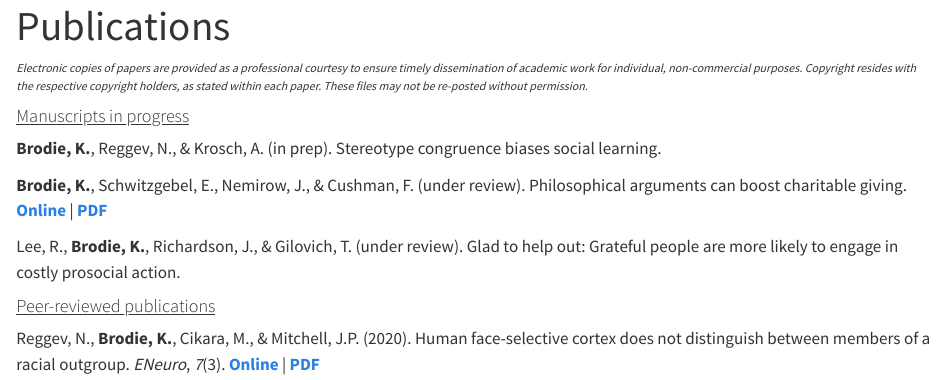
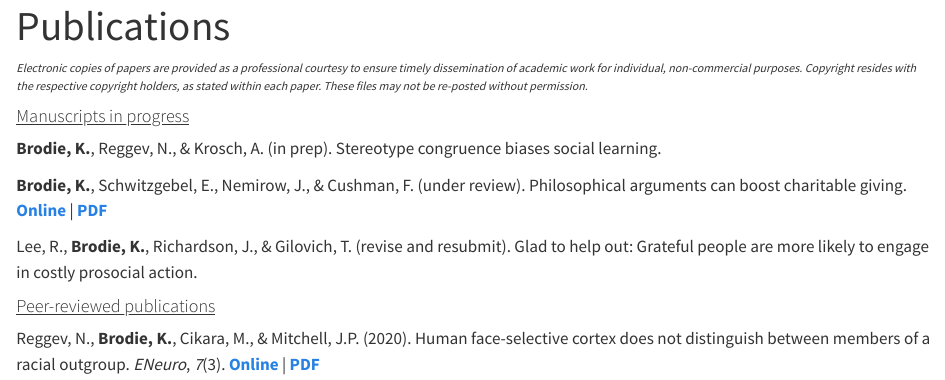
Before and after one commit to kirstanbrodie/kirstanbrodie.github.io, a Quarto document (pubs.qmd): the page in a window 1100 px wide, from its top. Rendered offline with R 4.5, knitr and Pandoc in place of Quarto, with nearby package versions.

Commit message:
update gratitude pub to R&R

```diff
--- a/pubs.qmd
+++ b/pubs.qmd
@@ -12,7 +12,7 @@ title: "Publications"
 
 **Brodie, K.**, Schwitzgebel, E., Nemirow, J., & Cushman, F. (under review). Philosophical arguments can boost charitable giving. [**Online**](https://osf.io/preprints/psyarxiv/5v2md_v1){target="_blank"} \| [**PDF**](files/papers/Charitable_Giving_Manuscript_Preprint.pdf)
 
-Lee, R., **Brodie, K.**, Richardson, J., & Gilovich, T. (under review). Glad to help out: Grateful people are more likely to engage in costly prosocial action.
+Lee, R., **Brodie, K.**, Richardson, J., & Gilovich, T. (revise and resubmit). Glad to help out: Grateful people are more likely to engage in costly prosocial action.
 
 #### [Peer-reviewed publications]{.underline}
 
```
Also changed, not shown: docs/search.json, files/BrodieCV.pdf, 3 other files.
